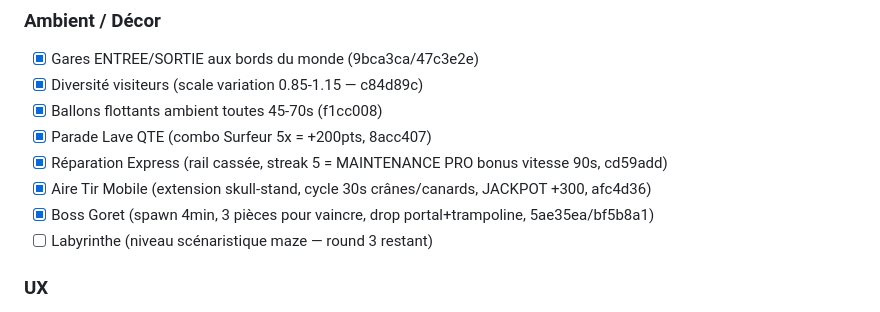
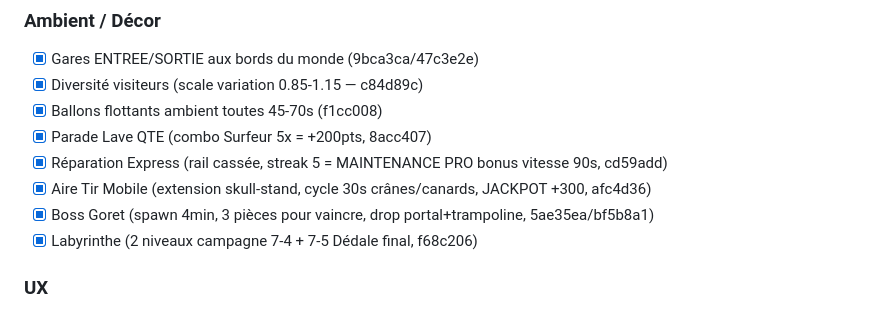
Before and after one commit to michaelchevallier/lava_game, a Markdown page: CLAUDE.md, the part around the change. GitHub-like rendering.

```diff
--- a/CLAUDE.md
+++ b/CLAUDE.md
@@ -128,7 +128,7 @@ requestAnimationFrame(tick);
 - [x] Réparation Express (rail cassée, streak 5 = MAINTENANCE PRO bonus vitesse 90s, cd59add)
 - [x] Aire Tir Mobile (extension skull-stand, cycle 30s crânes/canards, JACKPOT +300, afc4d36)
 - [x] Boss Goret (spawn 4min, 3 pièces pour vaincre, drop portal+trampoline, 5ae35ea/bf5b8a1)
-- [ ] Labyrinthe (niveau scénaristique maze — round 3 restant)
+- [x] Labyrinthe (2 niveaux campagne 7-4 + 7-5 Dédale final, f68c206)
 
 ### UX
 - [x] Volume slider + vitesse wagons slider dans settings
```
Also changed, not shown: .claude/HANDOVER.md (+52 -22 lines), .claude/specs/labyrinthe.md (added, +240 -0 lines).
